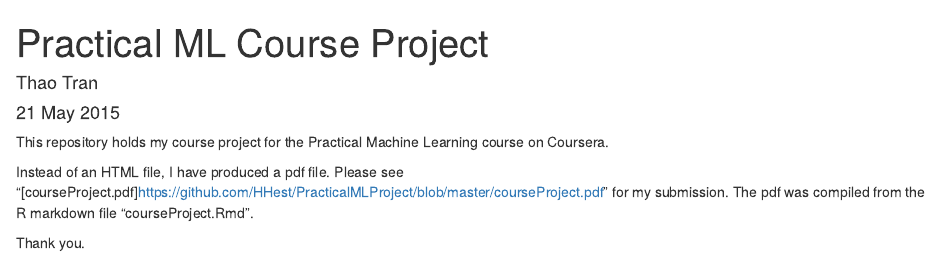
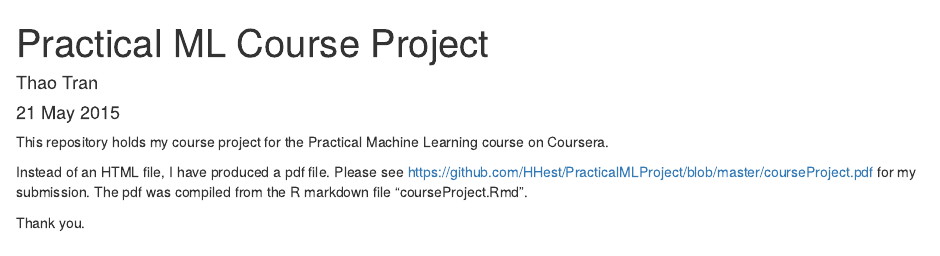
Before and after one commit to HHest/PracticalMLProject, an R Markdown document (readme.Rmd): the page in a window 1100 px wide, from its top. Rendered offline with R 4.5, knitr and Pandoc, with nearby package versions.

Commit message:
fix link display

```diff
--- a/readme.Rmd
+++ b/readme.Rmd
@@ -7,6 +7,6 @@ output: html_document
 
 This repository holds my course project for the Practical Machine Learning course on Coursera.
 
-Instead of an HTML file, I have produced a pdf file.  Please see "[courseProject.pdf]<https://github.com/HHest/PracticalMLProject/blob/master/courseProject.pdf>" for my submission. The pdf was compiled from the R markdown file "courseProject.Rmd".
+Instead of an HTML file, I have produced a pdf file.  Please see <https://github.com/HHest/PracticalMLProject/blob/master/courseProject.pdf> for my submission. The pdf was compiled from the R markdown file "courseProject.Rmd".
 
 Thank you.
```
